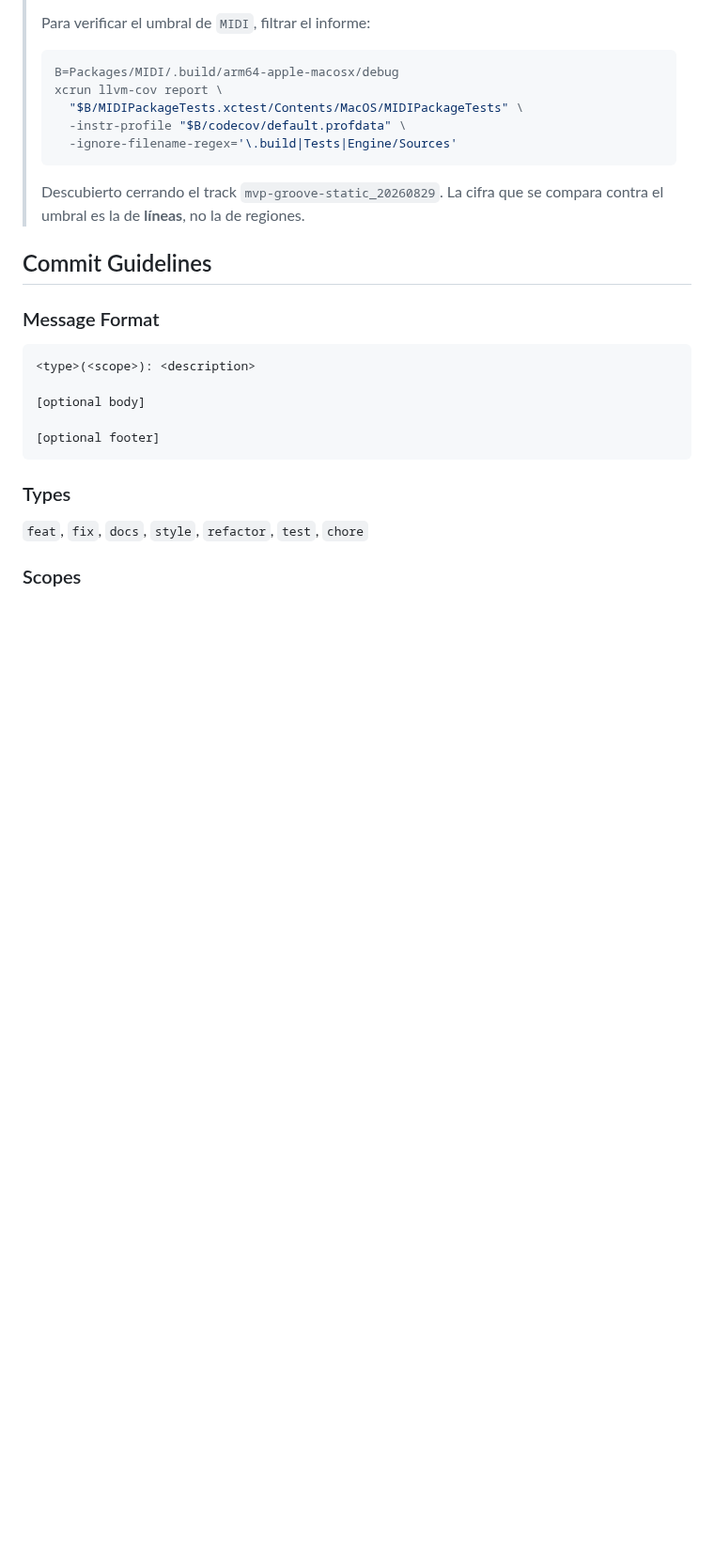
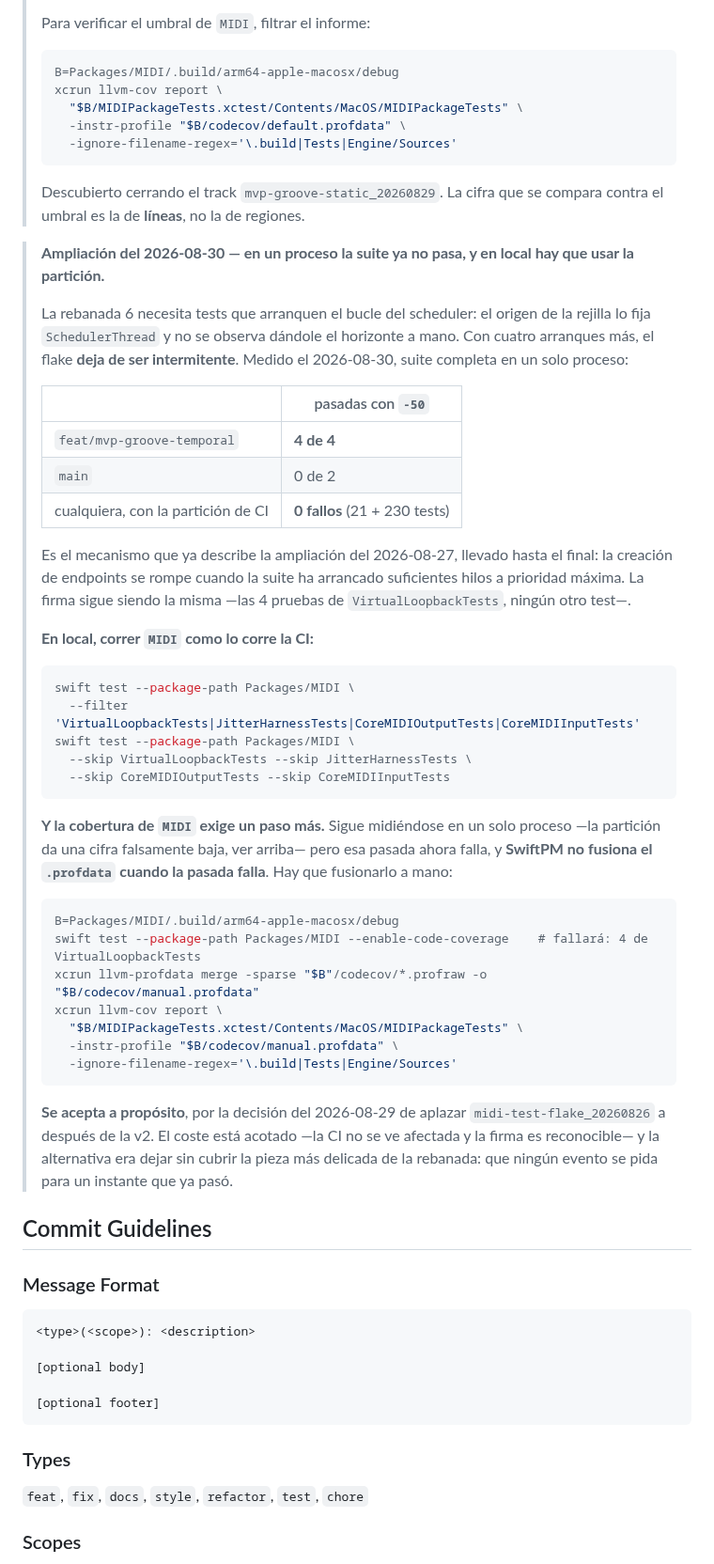
Before and after one commit to hernanflores/torax-h0, a Markdown page: conductor/workflow.md, the part around the change. Shown at 94% size. Rendered like a GitHub page; blank space fills up the shorter version.

Commit message:
docs(docs): Record that MIDI no longer passes in a single process
La rebanada 6 necesita tests que arranquen el bucle del scheduler —el
origen de la rejilla lo fija SchedulerThread— y con cuatro arranques mas
el flake deja de ser intermitente: rama 4 de 4, main 0 de 2, particion
de CI 0 fallos.

Se documenta como correr MIDI en local con la particion, y el paso extra
que la cobertura necesita: SwiftPM no fusiona el .profdata cuando la
pasada falla, asi que hay que llamar a llvm-profdata merge a mano.

Aceptado por la decision del 2026-08-29 de aplazar midi-test-flake a
despues de la v2. La alternativa era dejar sin cubrir que ningun evento
se pida para un instante que ya paso.

Co-Authored-By: Claude Opus 5 <noreply@anthropic.com>

````diff
--- a/conductor/workflow.md
+++ b/conductor/workflow.md
@@ -382,6 +382,56 @@ distingue nada.
 > Descubierto cerrando el track `mvp-groove-static_20260829`. La cifra que se
 > compara contra el umbral es la de **líneas**, no la de regiones.
 
+> **Ampliación del 2026-08-30 — en un proceso la suite ya no pasa, y en local
+> hay que usar la partición.**
+>
+> La rebanada 6 necesita tests que arranquen el bucle del scheduler: el origen
+> de la rejilla lo fija `SchedulerThread` y no se observa dándole el horizonte a
+> mano. Con cuatro arranques más, el flake **deja de ser intermitente**. Medido
+> el 2026-08-30, suite completa en un solo proceso:
+>
+> | | pasadas con `-50` |
+> |---|---|
+> | `feat/mvp-groove-temporal` | **4 de 4** |
+> | `main` | 0 de 2 |
+> | cualquiera, con la partición de CI | **0 fallos** (21 + 230 tests) |
+>
+> Es el mecanismo que ya describe la ampliación del 2026-08-27, llevado hasta el
+> final: la creación de endpoints se rompe cuando la suite ha arrancado
+> suficientes hilos a prioridad máxima. La firma sigue siendo la misma —las 4
+> pruebas de `VirtualLoopbackTests`, ningún otro test—.
+>
+> **En local, correr `MIDI` como lo corre la CI:**
+>
+> ```bash
+> swift test --package-path Packages/MIDI \
+>   --filter 'VirtualLoopbackTests|JitterHarnessTests|CoreMIDIOutputTests|CoreMIDIInputTests'
+> swift test --package-path Packages/MIDI \
+>   --skip VirtualLoopbackTests --skip JitterHarnessTests \
+>   --skip CoreMIDIOutputTests --skip CoreMIDIInputTests
+> ```
+>
+> **Y la cobertura de `MIDI` exige un paso más.** Sigue midiéndose en un solo
+> proceso —la partición da una cifra falsamente baja, ver arriba— pero esa
+> pasada ahora falla, y **SwiftPM no fusiona el `.profdata` cuando la pasada
+> falla**. Hay que fusionarlo a mano:
+>
+> ```bash
+> B=Packages/MIDI/.build/arm64-apple-macosx/debug
+> swift test --package-path Packages/MIDI --enable-code-coverage    # fallará: 4 de VirtualLoopbackTests
+> xcrun llvm-profdata merge -sparse "$B"/codecov/*.profraw -o "$B/codecov/manual.profdata"
+> xcrun llvm-cov report \
+>   "$B/MIDIPackageTests.xctest/Contents/MacOS/MIDIPackageTests" \
+>   -instr-profile "$B/codecov/manual.profdata" \
+>   -ignore-filename-regex='\.build|Tests|Engine/Sources'
+> ```
+>
+> **Se acepta a propósito**, por la decisión del 2026-08-29 de aplazar
+> `midi-test-flake_20260826` a después de la v2. El coste está acotado —la CI no
+> se ve afectada y la firma es reconocible— y la alternativa era dejar sin
+> cubrir la pieza más delicada de la rebanada: que ningún evento se pida para un
+> instante que ya pasó.
+
 ## Commit Guidelines
 
 ### Message Format
````
